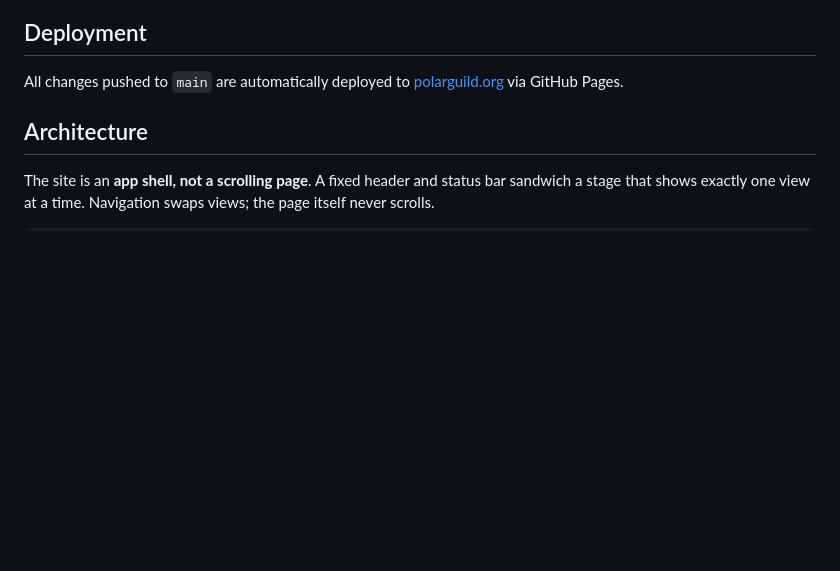
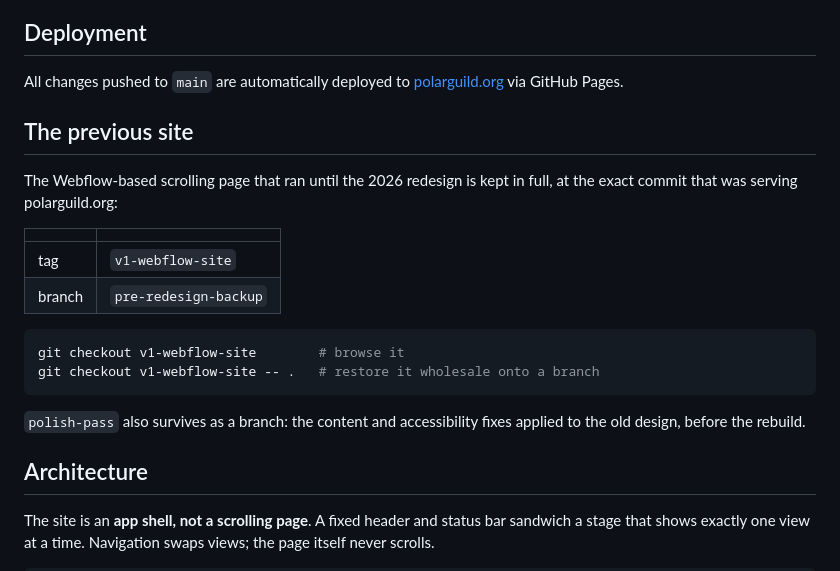
Before and after one commit to polarguild/polar-website, a Markdown page: README.md, the part around the change. GitHub-like rendering; blank space fills up the shorter version.

Commit message:
docs: record where the pre-redesign site lives
Points at the v1-webflow-site tag and pre-redesign-backup branch so the old
site is findable without git archaeology.

Co-Authored-By: Claude Opus 5 (1M context) <noreply@anthropic.com>

````diff
--- a/README.md
+++ b/README.md
@@ -17,6 +17,24 @@ is Google Fonts, plus a Raider.IO call for live raid progression.
 
 All changes pushed to `main` are automatically deployed to
 [polarguild.org](https://polarguild.org) via GitHub Pages.
+
+## The previous site
+
+The Webflow-based scrolling page that ran until the 2026 redesign is kept in
+full, at the exact commit that was serving polarguild.org:
+
+| | |
+|---|---|
+| tag | `v1-webflow-site` |
+| branch | `pre-redesign-backup` |
+
+```bash
+git checkout v1-webflow-site        # browse it
+git checkout v1-webflow-site -- .   # restore it wholesale onto a branch
+```
+
+`polish-pass` also survives as a branch: the content and accessibility fixes
+applied to the old design, before the rebuild.
 
 ## Architecture
 
````
